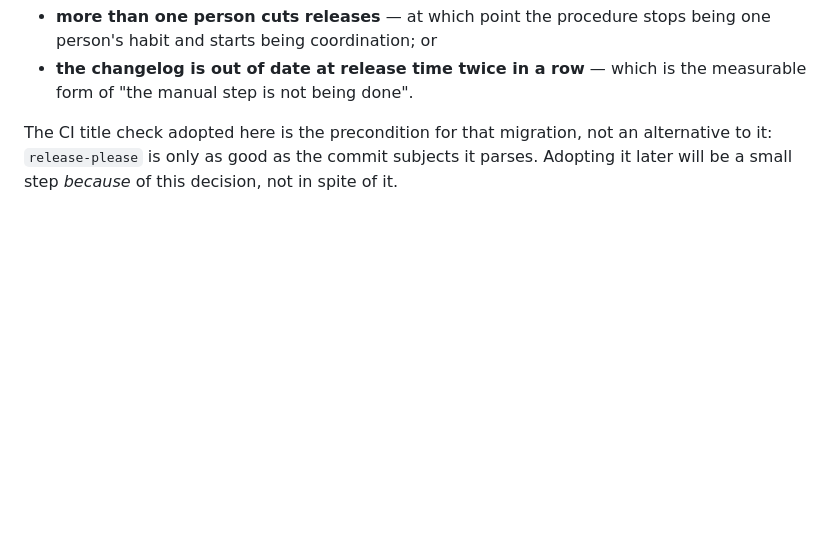
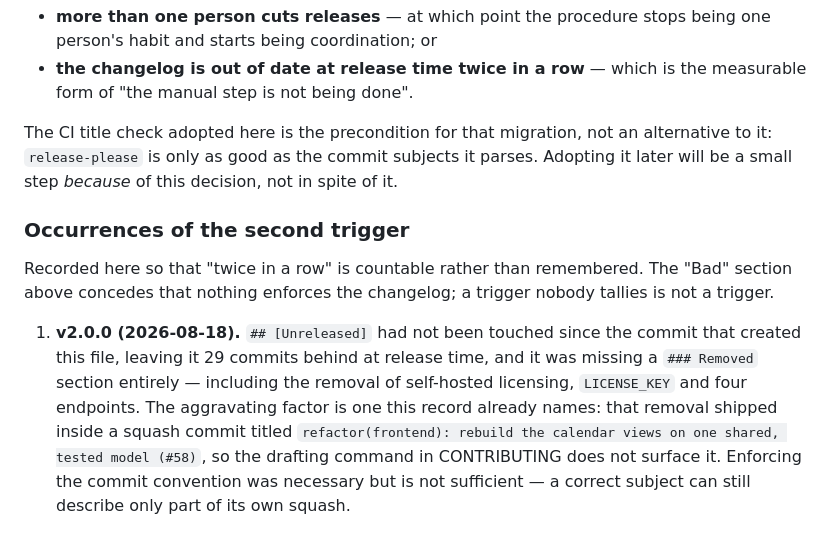
Before and after one commit to When-To/whento, a Markdown page: docs/adr/0006-manual-releases.md, the part around the change. GitHub-like rendering; blank space fills up the shorter version.

Commit message:
docs(adr): record the first stale-changelog occurrence against ADR 0006
ADR 0006 adopts release-please when the changelog is out of date at release
time twice in a row, but nothing counted the occurrences — and the record
itself concedes that nothing enforces the changelog. A trigger nobody tallies
cannot fire.

v2.0.0 is the first. Logged with the aggravating detail: a Conventional
Commit subject can be correct and still describe only part of its own squash,
which is the gap the CI title check does not close.

```diff
--- a/docs/adr/0006-manual-releases.md
+++ b/docs/adr/0006-manual-releases.md
@@ -188,3 +188,19 @@ The CI title check adopted here is the precondition for that migration, not an
 alternative to it: `release-please` is only as good as the commit subjects it
 parses. Adopting it later will be a small step *because* of this decision, not in
 spite of it.
+
+### Occurrences of the second trigger
+
+Recorded here so that "twice in a row" is countable rather than remembered. The
+"Bad" section above concedes that nothing enforces the changelog; a trigger nobody
+tallies is not a trigger.
+
+1. **v2.0.0 (2026-08-18).** `## [Unreleased]` had not been touched since the commit
+   that created this file, leaving it 29 commits behind at release time, and it was
+   missing a `### Removed` section entirely — including the removal of self-hosted
+   licensing, `LICENSE_KEY` and four endpoints. The aggravating factor is one this
+   record already names: that removal shipped inside a squash commit titled
+   `refactor(frontend): rebuild the calendar views on one shared, tested model
+   (#58)`, so the drafting command in CONTRIBUTING does not surface it. Enforcing
+   the commit convention was necessary but is not sufficient — a correct subject can
+   still describe only part of its own squash.
```
